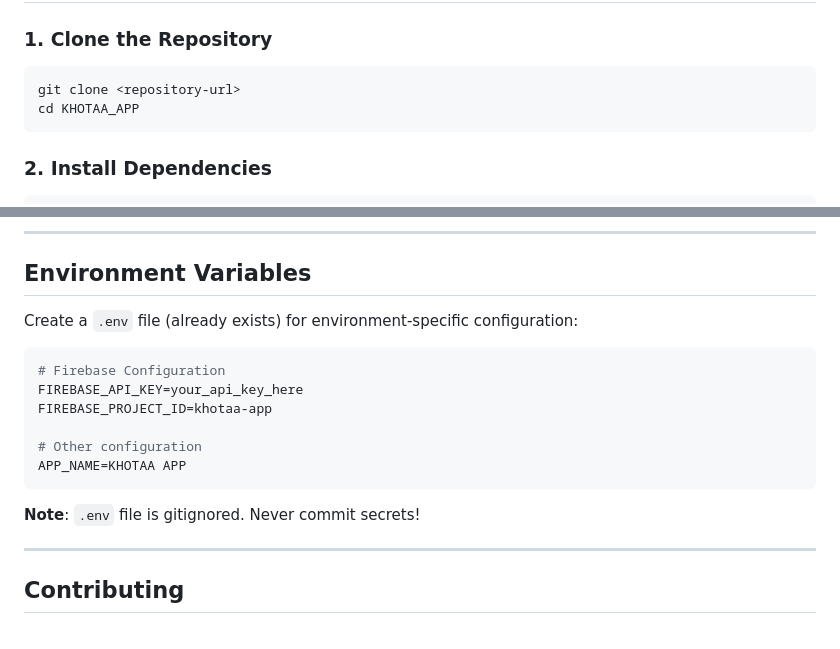
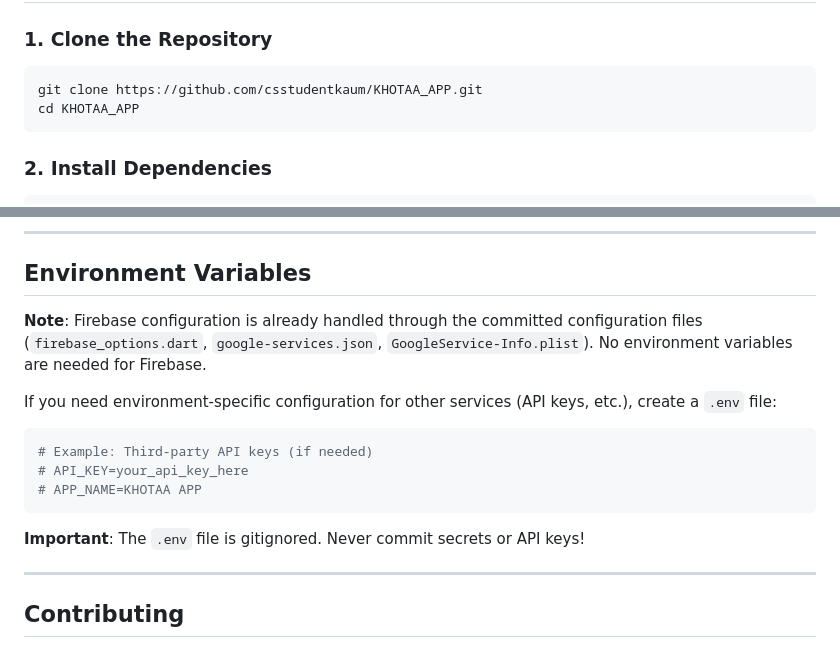
Before and after one commit to csstudentkaum/KHOTAA_APP, a Markdown page: README.md, 2 parts joined by grey strips. Rendered like a GitHub page.

Commit message:
docs: clarify Firebase config is in committed files, not env variables

````diff
--- a/README.md
+++ b/README.md
@@ -75,7 +75,7 @@ All critical checks should pass
 
 ### 1. Clone the Repository
 ```bash
-git clone <repository-url>
+git clone https://github.com/csstudentkaum/KHOTAA_APP.git
 cd KHOTAA_APP
 ```
 
@@ -298,18 +298,17 @@ Test directories are organized as:
 
 ## Environment Variables
 
-Create a `.env` file (already exists) for environment-specific configuration:
+**Note**: Firebase configuration is already handled through the committed configuration files (`firebase_options.dart`, `google-services.json`, `GoogleService-Info.plist`). No environment variables are needed for Firebase.
+
+If you need environment-specific configuration for other services (API keys, etc.), create a `.env` file:
 
 ```env
-# Firebase Configuration
-FIREBASE_API_KEY=your_api_key_here
-FIREBASE_PROJECT_ID=khotaa-app
-
-# Other configuration
-APP_NAME=KHOTAA APP
+# Example: Third-party API keys (if needed)
+# API_KEY=your_api_key_here
+# APP_NAME=KHOTAA APP
 ```
 
-**Note**: `.env` file is gitignored. Never commit secrets!
+**Important**: The `.env` file is gitignored. Never commit secrets or API keys!
 
 ---
 
````
